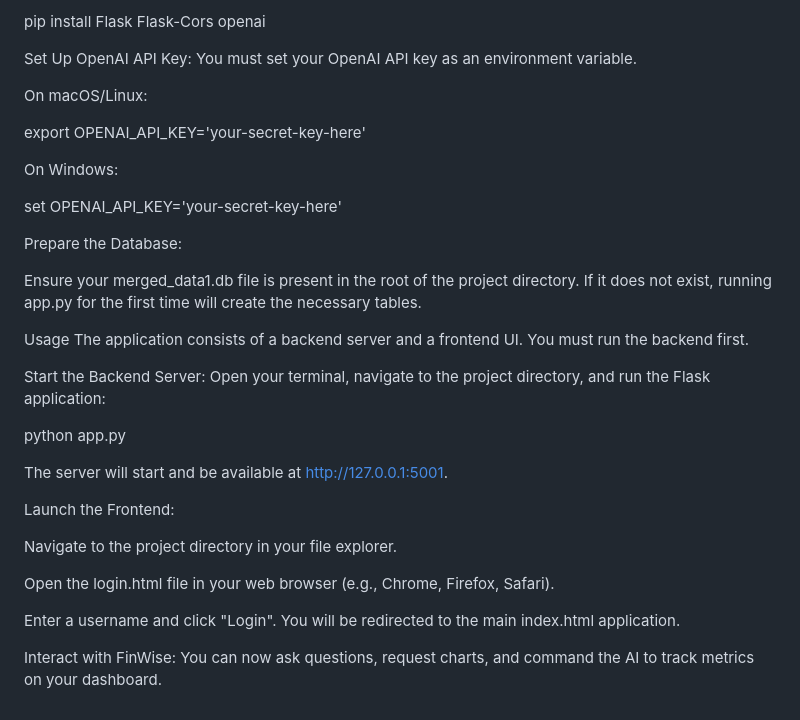
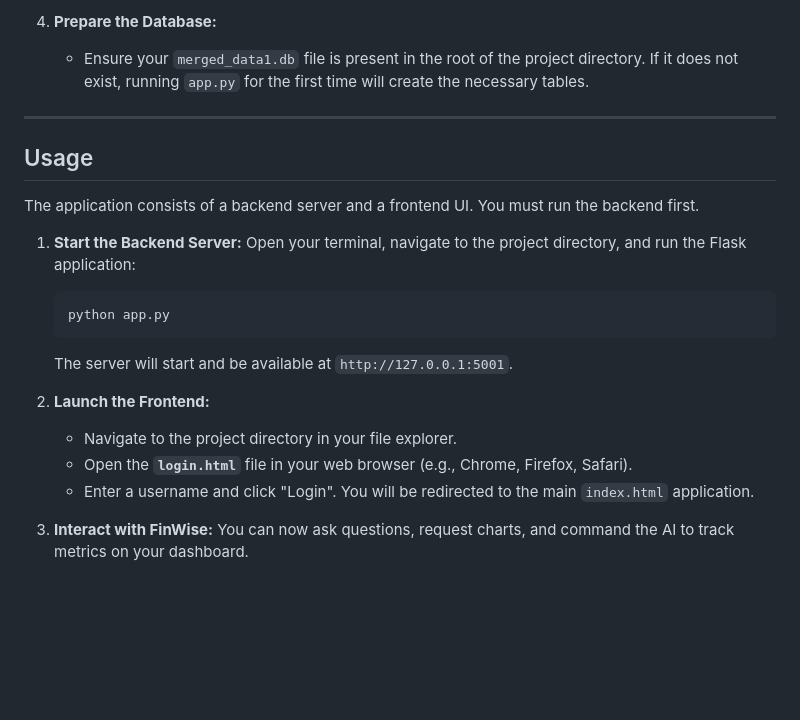
Before and after one commit to mateifesnic/FintechAssignment2, a Markdown page: README.md, the part around one of its changes. GitHub-like rendering; blank space fills up the shorter version.

````diff
--- a/README.md
+++ b/README.md
@@ -61,38 +71,24 @@ Install Python Dependencies:
 
-pip install Flask Flask-Cors openai
+4.  **Prepare the Database:**
+    * Ensure your `merged_data1.db` file is present in the root of the project directory. If it does not exist, running `app.py` for the first time will create the necessary tables.
 
-Set Up OpenAI API Key:
-You must set your OpenAI API key as an environment variable.
+---
 
-On macOS/Linux:
+## Usage
 
-export OPENAI_API_KEY='your-secret-key-here'
-
-On Windows:
-
-set OPENAI_API_KEY='your-secret-key-here'
-
-Prepare the Database:
-
-Ensure your merged_data1.db file is present in the root of the project directory. If it does not exist, running app.py for the first time will create the necessary tables.
-
-Usage
 The application consists of a backend server and a frontend UI. You must run the backend first.
 
-Start the Backend Server:
-Open your terminal, navigate to the project directory, and run the Flask application:
+1.  **Start the Backend Server:**
+    Open your terminal, navigate to the project directory, and run the Flask application:
+    ```bash
+    python app.py
+    ```
+    The server will start and be available at `http://127.0.0.1:5001`.
 
-python app.py
+2.  **Launch the Frontend:**
+    * Navigate to the project directory in your file explorer.
+    * Open the **`login.html`** file in your web browser (e.g., Chrome, Firefox, Safari).
+    * Enter a username and click "Login". You will be redirected to the main `index.html` application.
 
-The server will start and be available at http://127.0.0.1:5001.
-
-Launch the Frontend:
-
-Navigate to the project directory in your file explorer.
-
-Open the login.html file in your web browser (e.g., Chrome, Firefox, Safari).
-
-Enter a username and click "Login". You will be redirected to the main index.html application.
-
-Interact with FinWise:
-You can now ask questions, request charts, and command the AI to track metrics on your dashboard.
+3.  **Interact with FinWise:**
+    You can now ask questions, request charts, and command the AI to track metrics on your dashboard.
````
Also changed, not shown: other parts of README.md (+50 -40 lines).
